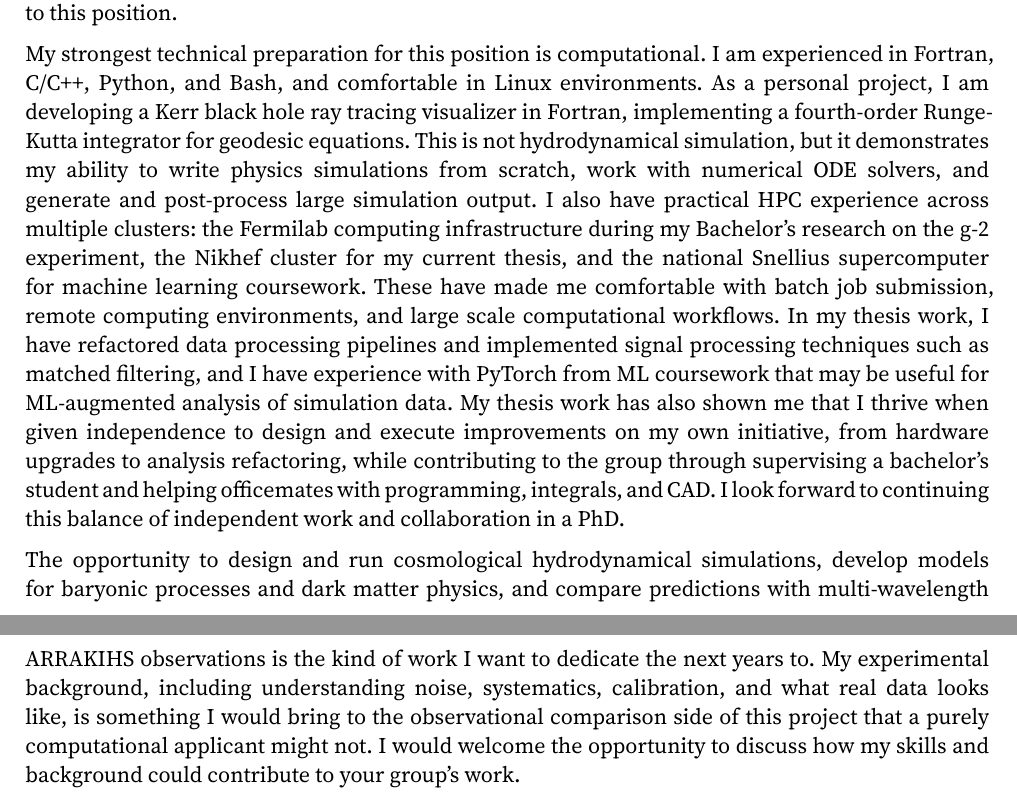
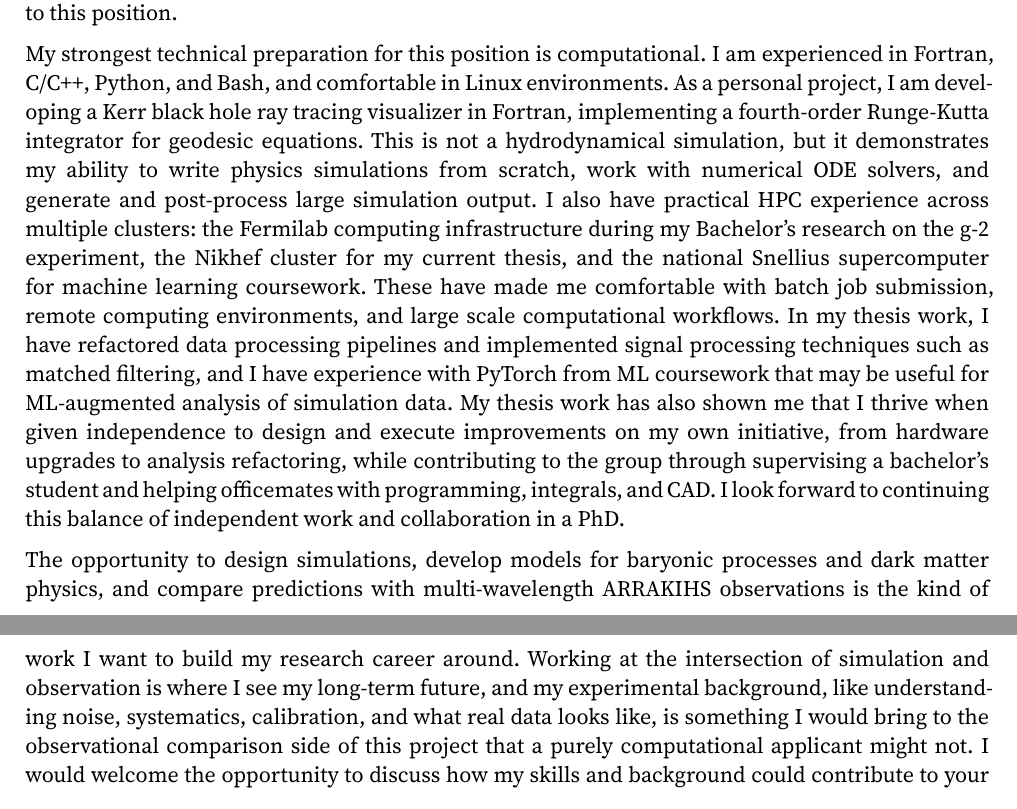
Before and after one commit to sapphimars/phd_apps, a Typst document (astrophys_uoslo/astrophys_uoslo.typ): two parts of pages 1 and 2 of 2, joined at a grey line, cut so that both start at the same text. The pictures show the PDF file astrophys_uoslo/astrophys_uoslo.pdf that the author committed with the source.

Commit message:
tweak oslo

```diff
--- a/astrophys_uoslo/astrophys_uoslo.typ
+++ b/astrophys_uoslo/astrophys_uoslo.typ
@@ -44,5 +44,5 @@ My strongest technical preparation for this position is computational. I am expe
 
-The opportunity to design and run cosmological hydrodynamical simulations, develop models for baryonic processes and dark matter physics, and compare predictions with multi-wavelength ARRAKIHS observations is the kind of work I want to dedicate the next years to. My experimental background, including understanding noise, systematics, calibration, and what real data looks like, is something I would bring to the observational comparison side of this project that a purely computational applicant might not. I would welcome the opportunity to discuss how my skills and background could contribute to your group's work.
+The opportunity to design simulations, develop models for baryonic processes and dark matter physics, and compare predictions with multi-wavelength ARRAKIHS observations is the kind of work I want to build my research career around. Working at the intersection of simulation and observation is where I see my long-term future, and my experimental background, like understanding noise, systematics, calibration, and what real data looks like, is something I would bring to the observational comparison side of this project that a purely computational applicant might not. I would welcome the opportunity to discuss how my skills and background could contribute to your group's work.
 
 #v(0.3cm)
 
```
Also changed, not shown: astrophys_uoslo/astrophys_uoslo.pdf, astrophys_uoslo/astrophys_uoslo.typ (2 more changed lines).
